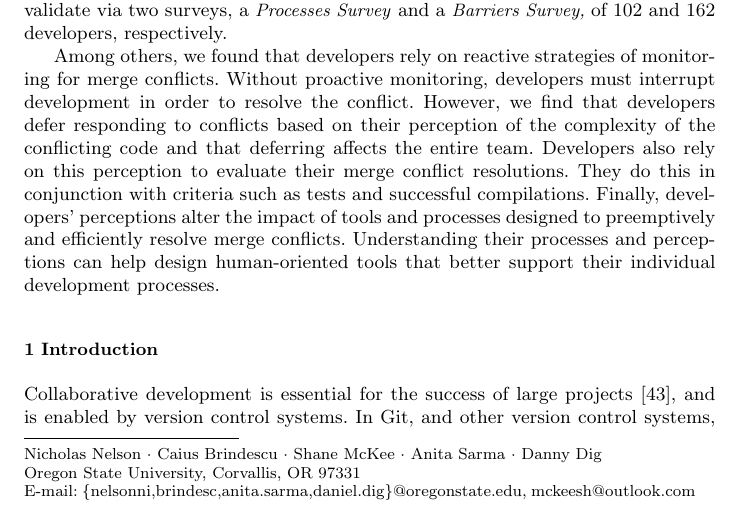
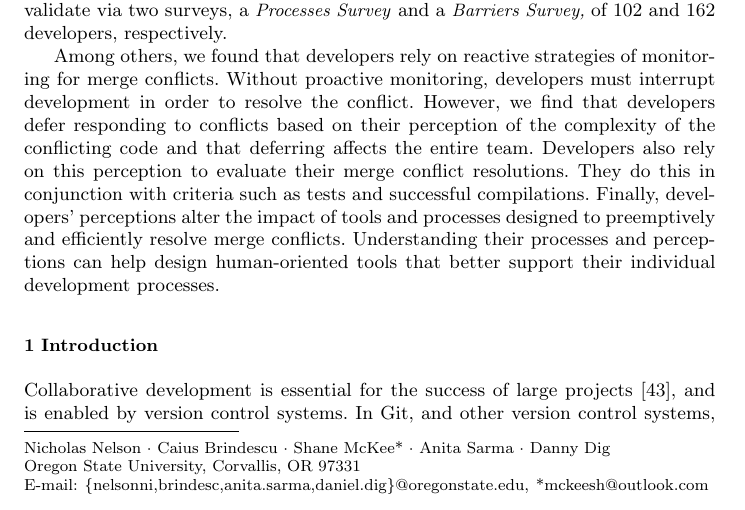
Before and after one commit to EPICLab/EMSE19-MergeConflicts, a LaTeX paper (main.tex): part of page 1 of 41, cut so that both start at the same text. Compiled offline with pdfLaTeX.

Commit message:
Added asterick to link author name to email for Shane McKee

```diff
--- a/main.tex
+++ b/main.tex
@@ -110,8 +110,8 @@
 
 \author{Nicholas Nelson \and Caius Brindescu \and Shane~McKee \and Anita Sarma \and Danny Dig}
 
-\institute{Nicholas Nelson \and Caius Brindescu \and Shane McKee \and Anita Sarma \and Danny Dig
-\at Oregon State University, Corvallis, OR 97331\\\email{\{nelsonni,brindesc,anita.sarma,daniel.dig\}@oregonstate.edu, mckeesh@outlook.com}
+\institute{Nicholas Nelson \and Caius Brindescu \and Shane McKee* \and Anita Sarma \and Danny Dig
+\at Oregon State University, Corvallis, OR 97331\\\email{\{nelsonni,brindesc,anita.sarma,daniel.dig\}@oregonstate.edu, *mckeesh@outlook.com}
 }
 
 \maketitle
```
